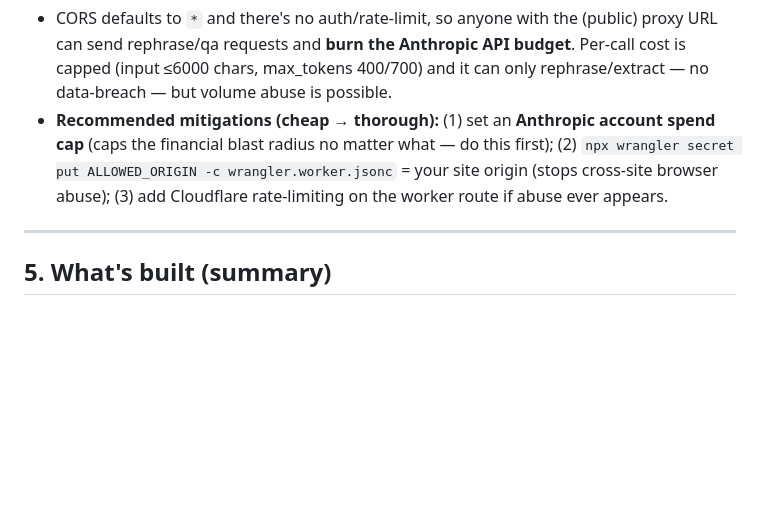
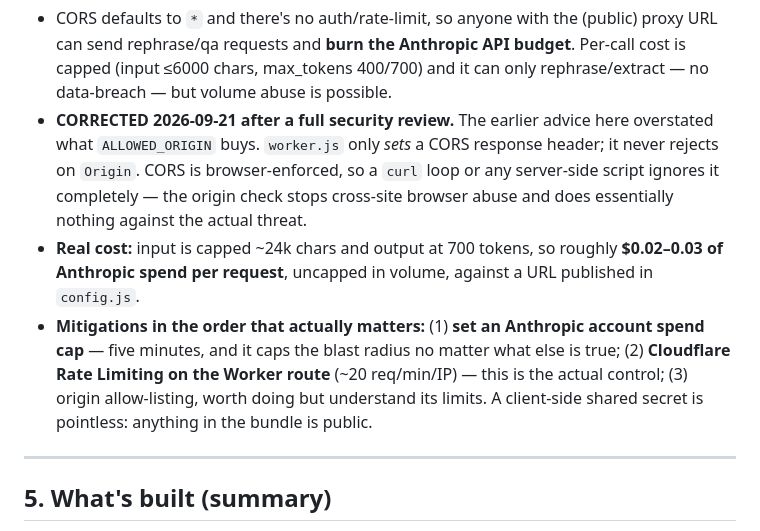
Before and after one commit to privi-doughnut/plainscript, a Markdown page: PROGRESS.md, the part around the change. Rendered like a GitHub page; blank space fills up the shorter version.

Commit message:
PROGRESS: correct the Worker mitigation advice
The earlier note said ALLOWED_ORIGIN "stops cross-site browser abuse", which is
true but reads as stronger protection than it is. worker.js only sets a CORS
response header and never rejects on Origin, and CORS is browser-enforced — a
script ignores it entirely. Rate limiting is the actual control; a spend cap is
what bounds the damage regardless.

Left as-is this would have let future-me treat the item as closed.

Co-Authored-By: Claude Opus 5 <noreply@anthropic.com>

```diff
--- a/PROGRESS.md
+++ b/PROGRESS.md
@@ -97,7 +97,9 @@ Companion docs: `CLAUDE.md` = architecture + safety rules · `PLAINSCRIPT_ROADMA
 
 **Open finding — [Medium] the Claude proxy Worker is open + unauthenticated:**
 - CORS defaults to `*` and there's no auth/rate-limit, so anyone with the (public) proxy URL can send rephrase/qa requests and **burn the Anthropic API budget**. Per-call cost is capped (input ≤6000 chars, max_tokens 400/700) and it can only rephrase/extract — no data-breach — but volume abuse is possible.
-- **Recommended mitigations (cheap → thorough):** (1) set an **Anthropic account spend cap** (caps the financial blast radius no matter what — do this first); (2) `npx wrangler secret put ALLOWED_ORIGIN -c wrangler.worker.jsonc` = your site origin (stops cross-site browser abuse); (3) add Cloudflare rate-limiting on the worker route if abuse ever appears.
+- **CORRECTED 2026-09-21 after a full security review.** The earlier advice here overstated what `ALLOWED_ORIGIN` buys. `worker.js` only *sets* a CORS response header; it never rejects on `Origin`. CORS is browser-enforced, so a `curl` loop or any server-side script ignores it completely — the origin check stops cross-site browser abuse and does essentially nothing against the actual threat.
+- **Real cost:** input is capped ~24k chars and output at 700 tokens, so roughly **$0.02–0.03 of Anthropic spend per request**, uncapped in volume, against a URL published in `config.js`.
+- **Mitigations in the order that actually matters:** (1) **set an Anthropic account spend cap** — five minutes, and it caps the blast radius no matter what else is true; (2) **Cloudflare Rate Limiting on the Worker route** (~20 req/min/IP) — this is the actual control; (3) origin allow-listing, worth doing but understand its limits. A client-side shared secret is pointless: anything in the bundle is public.
 
 ---
 
```
